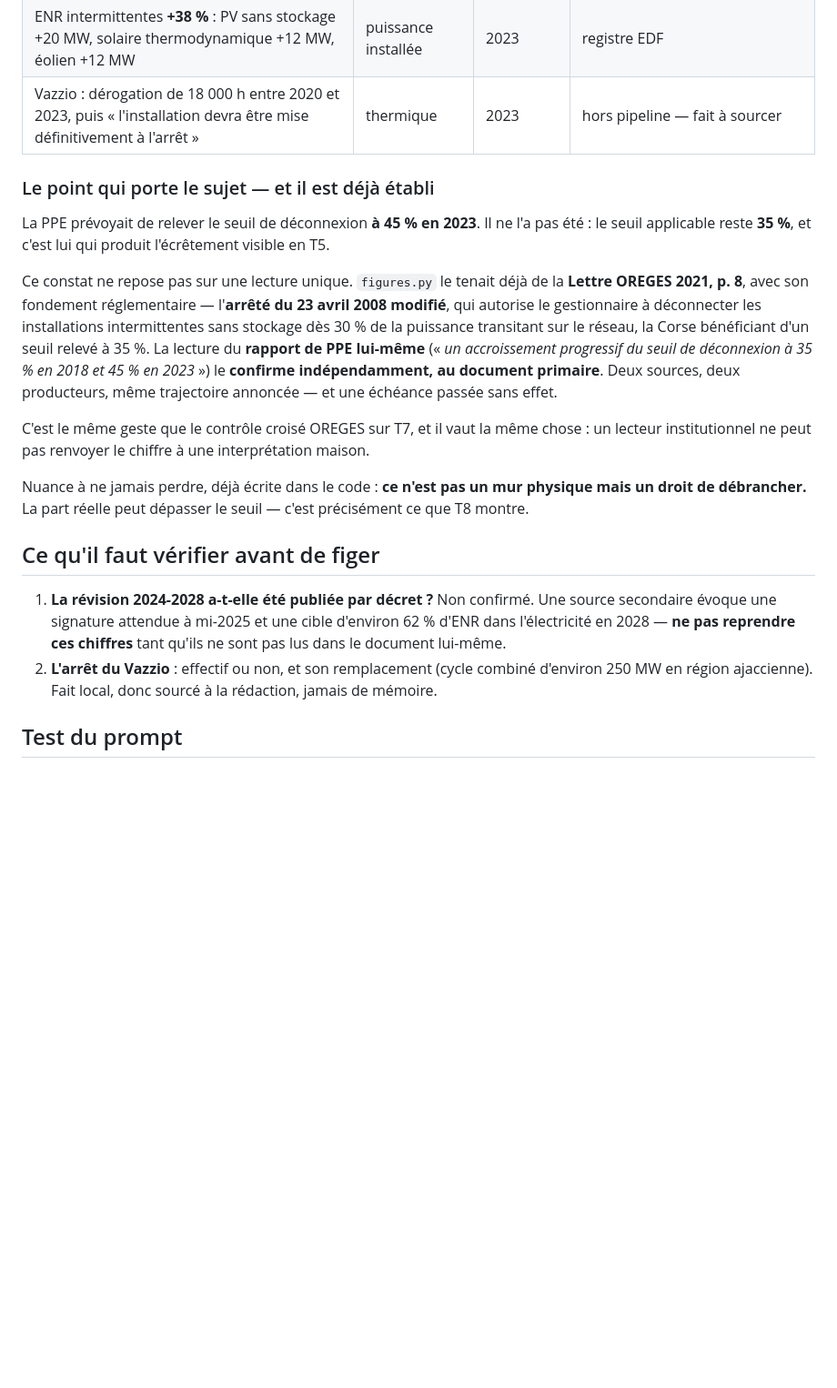
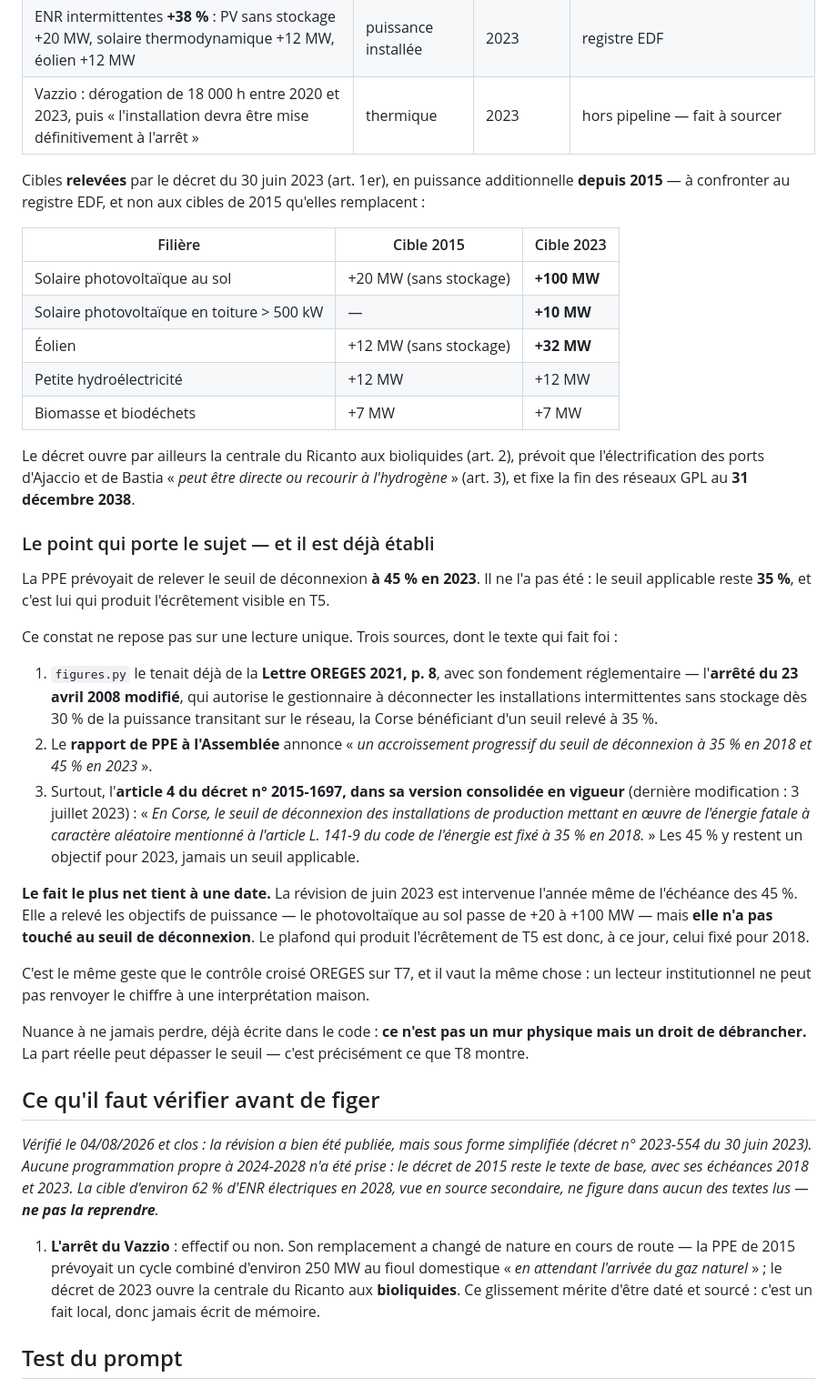
Before and after one commit to Henri20200/demonstrateur-data-corsica, a Markdown page: docs/CADRAGE_PPE.md, the part around one of its changes. Shown at 91% size. Rendered like a GitHub page; blank space fills up the shorter version.

Commit message:
docs(ppe): la révision a bien été publiée — mais elle n'a pas relevé le plafond
Vérification demandée, et la réponse est plus intéressante qu'un oui ou un non.
La révision complète adoptée par l'Assemblée en 2021 n'a jamais été prise ; ce
qui a été publié est une révision SIMPLIFIÉE, décret n° 2023-554 du 30 juin 2023.
Le décret de 2015 reste donc le texte de base, avec ses échéances 2018 et 2023 —
aucune programmation propre à 2024-2028 n'existe.

Ce que la révision a relevé : le photovoltaïque au sol passe de +20 à +100 MW,
l'éolien de +12 à +32 MW, et la centrale du Ricanto s'ouvre aux bioliquides.
Ce qu'elle n'a pas touché : le seuil de déconnexion. L'article 4 du décret, dans
sa version consolidée en vigueur, le fixe toujours à 35 % en 2018, les 45 %
restant un objectif pour 2023. La modification est intervenue l'année même de
cette échéance.

Le plafond qui bride le solaire de T5 est donc, à ce jour, celui de 2018 — et
c'est établi par le texte qui fait foi, après la lettre OREGES et le rapport à
l'Assemblée. Trois sources, trois producteurs.

Les 62 % d'ENR électriques en 2028 vus en source secondaire ne figurent dans
aucun texte lu : marqués « ne pas reprendre » plutôt que repris.

```diff
--- a/docs/CADRAGE_PPE.md
+++ b/docs/CADRAGE_PPE.md
@@ -62,19 +67,44 @@ se recopie, elle ne se déduit pas** — même règle que la moyenne 8 h de l'oz
 | ENR intermittentes **+38 %** : PV sans stockage +20 MW, solaire thermodynamique +12 MW, éolien +12 MW | puissance installée | 2023 | registre EDF |
 | Vazzio : dérogation de 18 000 h entre 2020 et 2023, puis « l'installation devra être mise définitivement à l'arrêt » | thermique | 2023 | hors pipeline — fait à sourcer |
 
+Cibles **relevées** par le décret du 30 juin 2023 (art. 1er), en puissance additionnelle
+**depuis 2015** — à confronter au registre EDF, et non aux cibles de 2015 qu'elles remplacent :
+
+| Filière | Cible 2015 | Cible 2023 |
+|---|---|---|
+| Solaire photovoltaïque au sol | +20 MW (sans stockage) | **+100 MW** |
+| Solaire photovoltaïque en toiture > 500 kW | — | **+10 MW** |
+| Éolien | +12 MW (sans stockage) | **+32 MW** |
+| Petite hydroélectricité | +12 MW | +12 MW |
+| Biomasse et biodéchets | +7 MW | +7 MW |
+
+Le décret ouvre par ailleurs la centrale du Ricanto aux bioliquides (art. 2), prévoit que
+l'électrification des ports d'Ajaccio et de Bastia « *peut être directe ou recourir à
+l'hydrogène* » (art. 3), et fixe la fin des réseaux GPL au **31 décembre 2038**.
+
 ### Le point qui porte le sujet — et il est déjà établi
 
 La PPE prévoyait de relever le seuil de déconnexion **à 45 % en 2023**. Il ne l'a pas été :
 le seuil applicable reste **35 %**, et c'est lui qui produit l'écrêtement visible en T5.
 
-Ce constat ne repose pas sur une lecture unique. `figures.py` le tenait déjà de la **Lettre
-OREGES 2021, p. 8**, avec son fondement réglementaire — l'**arrêté du 23 avril 2008 modifié**,
-qui autorise le gestionnaire à déconnecter les installations intermittentes sans stockage dès
-30 % de la puissance transitant sur le réseau, la Corse bénéficiant d'un seuil relevé à 35 %.
-La lecture du **rapport de PPE lui-même** (« *un accroissement progressif du seuil de
-déconnexion à 35 % en 2018 et 45 % en 2023* ») le **confirme indépendamment, au document
-primaire**. Deux sources, deux producteurs, même trajectoire annoncée — et une échéance
-passée sans effet.
+Ce constat ne repose pas sur une lecture unique. Trois sources, dont le texte qui fait foi :
+
+1. `figures.py` le tenait déjà de la **Lettre OREGES 2021, p. 8**, avec son fondement
+   réglementaire — l'**arrêté du 23 avril 2008 modifié**, qui autorise le gestionnaire à
+   déconnecter les installations intermittentes sans stockage dès 30 % de la puissance
+   transitant sur le réseau, la Corse bénéficiant d'un seuil relevé à 35 %.
+2. Le **rapport de PPE à l'Assemblée** annonce « *un accroissement progressif du seuil de
+   déconnexion à 35 % en 2018 et 45 % en 2023* ».
+3. Surtout, l'**article 4 du décret n° 2015-1697, dans sa version consolidée en vigueur**
+   (dernière modification : 3 juillet 2023) : « *En Corse, le seuil de déconnexion des
+   installations de production mettant en œuvre de l'énergie fatale à caractère aléatoire
+   mentionné à l'article L. 141-9 du code de l'énergie est fixé à 35 % en 2018.* » Les 45 %
+   y restent un objectif pour 2023, jamais un seuil applicable.
+
+**Le fait le plus net tient à une date.** La révision de juin 2023 est intervenue l'année
+même de l'échéance des 45 %. Elle a relevé les objectifs de puissance — le photovoltaïque au
+sol passe de +20 à +100 MW — mais **elle n'a pas touché au seuil de déconnexion**. Le
+plafond qui produit l'écrêtement de T5 est donc, à ce jour, celui fixé pour 2018.
 
 C'est le même geste que le contrôle croisé OREGES sur T7, et il vaut la même chose : un
 lecteur institutionnel ne peut pas renvoyer le chiffre à une interprétation maison.
@@ -85,12 +115,17 @@ montre.
 
 ## Ce qu'il faut vérifier avant de figer
 
-1. **La révision 2024-2028 a-t-elle été publiée par décret ?** Non confirmé. Une source
-   secondaire évoque une signature attendue à mi-2025 et une cible d'environ 62 % d'ENR dans
-   l'électricité en 2028 — **ne pas reprendre ces chiffres** tant qu'ils ne sont pas lus dans
-   le document lui-même.
-2. **L'arrêt du Vazzio** : effectif ou non, et son remplacement (cycle combiné d'environ
-   250 MW en région ajaccienne). Fait local, donc sourcé à la rédaction, jamais de mémoire.
+*Vérifié le 04/08/2026 et clos : la révision a bien été publiée, mais sous forme simplifiée
+(décret n° 2023-554 du 30 juin 2023). Aucune programmation propre à 2024-2028 n'a été prise :
+le décret de 2015 reste le texte de base, avec ses échéances 2018 et 2023. La cible
+d'environ 62 % d'ENR électriques en 2028, vue en source secondaire, ne figure dans aucun des
+textes lus — **ne pas la reprendre**.*
+
+1. **L'arrêt du Vazzio** : effectif ou non. Son remplacement a changé de nature en cours de
+   route — la PPE de 2015 prévoyait un cycle combiné d'environ 250 MW au fioul domestique
+   « *en attendant l'arrivée du gaz naturel* » ; le décret de 2023 ouvre la centrale du
+   Ricanto aux **bioliquides**. Ce glissement mérite d'être daté et sourcé : c'est un fait
+   local, donc jamais écrit de mémoire.
 
 ## Test du prompt
 
```
Also changed, not shown: other parts of docs/CADRAGE_PPE.md (+14 -3 lines).
